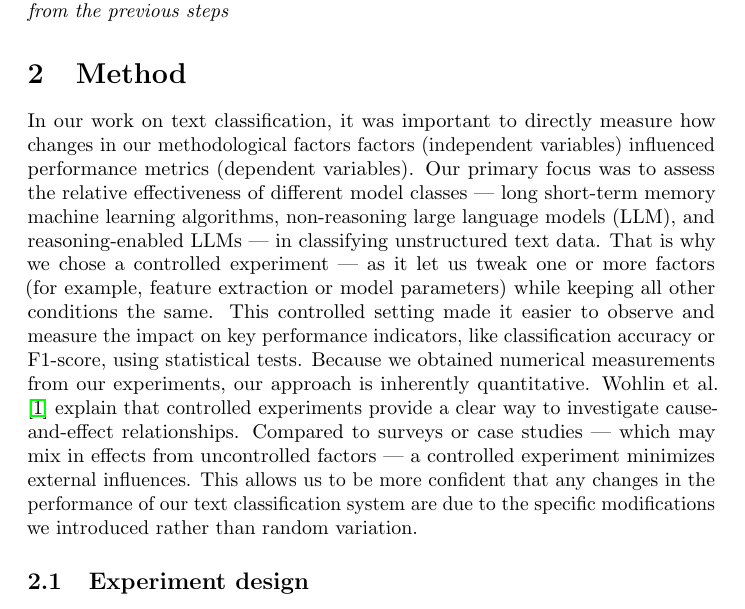
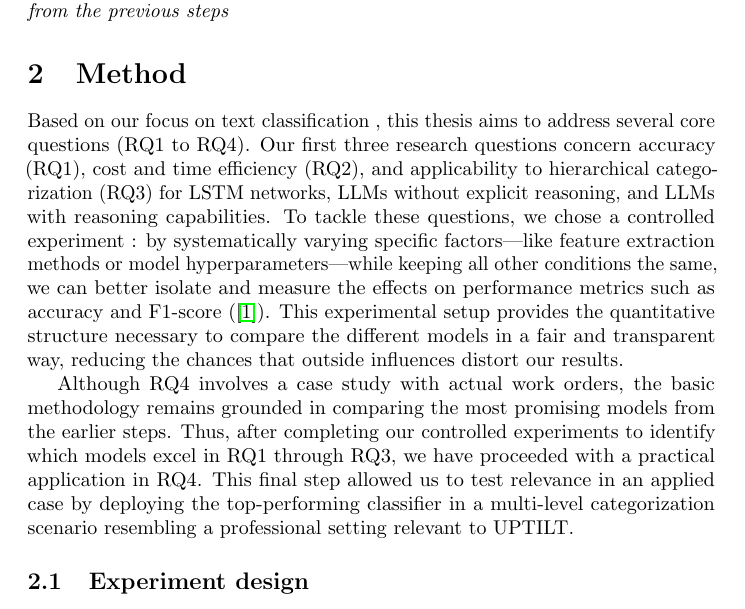
Before and after one commit to samme90s/thesis, a LaTeX document (main.tex, which reads method.tex): part of page 6 of 11, cut so that both start at the same text. Compiled offline with pdfLaTeX.

Commit message:
reworked method start paragraph

```diff
--- a/main.tex
+++ b/main.tex
@@ -11,6 +11,7 @@
 % Crucial for your citation management (\cite commands)
 % and bibliography style
 \usepackage[numbers, sort&compress]{natbib}
+\usepackage{comment}
 
 \title{Reasoning models compared with traditional text classification methods \\ \large Exploring the efficiency
 and accuracy of labeling multi-level categories and subcategory structure}
--- a/method.tex
+++ b/method.tex
@@ -11,8 +11,15 @@
 % Why you chose these methods
 %
 % Your methodology section should generally be written in the PAST TENSE!
+\begin{comment}
 In our work on text classification, it was important to directly measure how changes in our methodological factors factors (independent variables) influenced performance metrics (dependent variables). Our primary focus was to assess the relative effectiveness of different model classes --- long short-term memory machine learning algorithms, non-reasoning large language models (LLM), and reasoning-enabled LLMs --- in classifying unstructured text data. That is why we chose a controlled experiment --- as it let us tweak one or more factors (for example, feature extraction or model parameters) while keeping all other conditions the same. This controlled setting made it easier to observe and measure the impact on key performance indicators, like classification accuracy or F1-score, using statistical tests. Because we obtained numerical measurements from our experiments, our approach is inherently quantitative.
 Wohlin et al. \cite{wohlin2000software} explain that controlled experiments provide a clear way to investigate cause-and-effect relationships. Compared to surveys or case studies --- which may mix in effects from uncontrolled factors --- a controlled experiment minimizes external influences. This allows us to be more confident that any changes in the performance of our text classification system are due to the specific modifications we introduced rather than random variation.
+\end{comment}
+
+Based on our focus on text classification , this thesis aims to address several core questions (RQ1 to RQ4). Our first three research questions concern accuracy (RQ1), cost and time efficiency (RQ2), and applicability to hierarchical categorization (RQ3) for LSTM networks, LLMs without explicit reasoning, and LLMs with reasoning capabilities. To tackle these questions, we chose a controlled experiment : by systematically varying specific factors—like feature extraction methods or model hyperparameters—while keeping all other conditions the same, we can better isolate and measure the effects on performance metrics such as accuracy and F1-score (\cite{wohlin2000software}). This experimental setup provides the quantitative structure necessary to compare the different models in a fair and transparent way, reducing the chances that outside influences distort our results.
+
+Although RQ4 involves a case study with actual work orders, the basic methodology remains grounded in comparing the most promising models from the earlier steps. Thus, after completing our controlled experiments to identify which models excel in RQ1 through RQ3, we have proceeded with a practical application in RQ4. This final step allowed us to test  relevance in an applied case by deploying the top-performing classifier in a multi-level categorization scenario resembling a professional setting relevant to UPTILT.
+
 
 \subsection{Experiment design}
 % Continuing with design and setup subsection...
```
